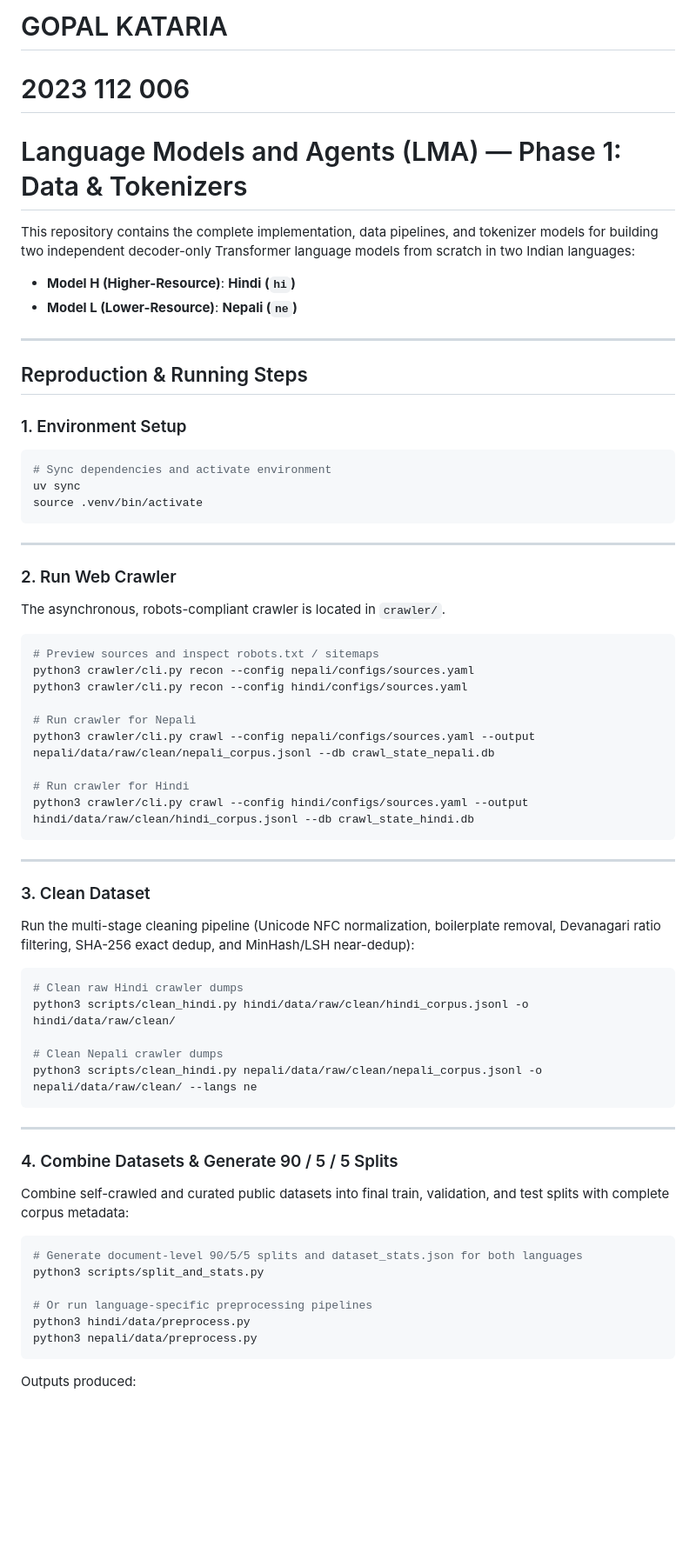
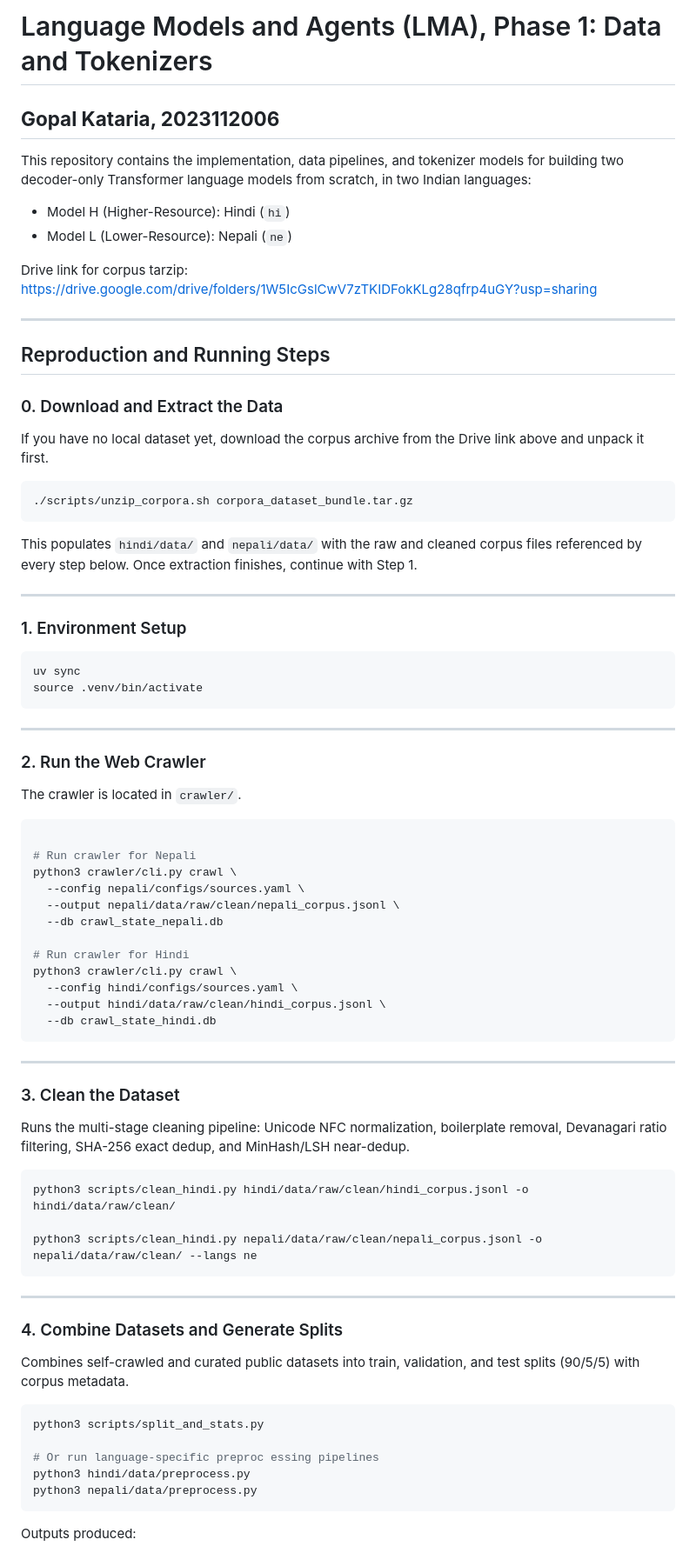
Before and after one commit to bropal404/indic-lm, a Markdown page: README.md, the part around one of its changes. Shown at 87% size. Rendered like a GitHub page; blank space fills up the shorter version.

Commit message:
"182853IST210826" Save working tree

````diff
--- a/README.md
+++ b/README.md
@@ -1,71 +1,82 @@
-# GOPAL KATARIA
+# Language Models and Agents (LMA), Phase 1: Data and Tokenizers
 
-# 2023 112 006
+## **Gopal Kataria, 2023112006**
 
+This repository contains the implementation, data pipelines, and tokenizer models for building two decoder-only Transformer language models from scratch, in two Indian languages:
 
+- Model H (Higher-Resource): Hindi (`hi`)
+- Model L (Lower-Resource): Nepali (`ne`)
 
-# Language Models and Agents (LMA) — Phase 1: Data & Tokenizers
-
-This repository contains the complete implementation, data pipelines, and tokenizer models for building two independent decoder-only Transformer language models from scratch in two Indian languages:
-- **Model H (Higher-Resource)**: **Hindi (`hi`)**
-- **Model L (Lower-Resource)**: **Nepali (`ne`)**
+Drive link for corpus tarzip: [https://drive.google.com/drive/folders/1W5IcGslCwV7zTKIDFokKLg28qfrp4uGY?usp=sharing](https://drive.google.com/drive/folders/1W5IcGslCwV7zTKIDFokKLg28qfrp4uGY?usp=sharing)
 
 ---
 
-## Reproduction & Running Steps
+## Reproduction and Running Steps
+
+### 0. Download and Extract the Data
+
+If you have no local dataset yet, download the corpus archive from the Drive link above and unpack it first.
+
+```bash
+./scripts/unzip_corpora.sh corpora_dataset_bundle.tar.gz
+```
+
+This populates `hindi/data/` and `nepali/data/` with the raw and cleaned corpus files referenced by every step below. Once extraction finishes, continue with Step 1.
+
+---
 
 ### 1. Environment Setup
 
 ```bash
-# Sync dependencies and activate environment
 uv sync
 source .venv/bin/activate
 ```
 
 ---
 
-### 2. Run Web Crawler
+### 2. Run the Web Crawler
 
-The asynchronous, robots-compliant crawler is located in `crawler/`.
+The crawler is located in `crawler/`.
 
 ```bash
-# Preview sources and inspect robots.txt / sitemaps
-python3 crawler/cli.py recon --config nepali/configs/sources.yaml
-python3 crawler/cli.py recon --config hindi/configs/sources.yaml
 
 # Run crawler for Nepali
-python3 crawler/cli.py crawl --config nepali/configs/sources.yaml --output nepali/data/raw/clean/nepali_corpus.jsonl --db crawl_state_nepali.db
+python3 crawler/cli.py crawl \
+  --config nepali/configs/sources.yaml \
+  --output nepali/data/raw/clean/nepali_corpus.jsonl \
+  --db crawl_state_nepali.db
 
 # Run crawler for Hindi
-python3 crawler/cli.py crawl --config hindi/configs/sources.yaml --output hindi/data/raw/clean/hindi_corpus.jsonl --db crawl_state_hindi.db
+python3 crawler/cli.py crawl \
+  --config hindi/configs/sources.yaml \
+  --output hindi/data/raw/clean/hindi_corpus.jsonl \
+  --db crawl_state_hindi.db
 ```
 
 ---
 
-### 3. Clean Dataset
+### 3. Clean the Dataset
 
-Run the multi-stage cleaning pipeline (Unicode NFC normalization, boilerplate removal, Devanagari ratio filtering, SHA-256 exact dedup, and MinHash/LSH near-dedup):
+Runs the multi-stage cleaning pipeline: Unicode NFC normalization, boilerplate removal, Devanagari ratio filtering, SHA-256 exact dedup, and MinHash/LSH near-dedup.
 
 ```bash
-# Clean raw Hindi crawler dumps
 python3 scripts/clean_hindi.py hindi/data/raw/clean/hindi_corpus.jsonl -o hindi/data/raw/clean/
 
-# Clean Nepali crawler dumps
 python3 scripts/clean_hindi.py nepali/data/raw/clean/nepali_corpus.jsonl -o nepali/data/raw/clean/ --langs ne
 ```
 
 ---
 
-### 4. Combine Datasets & Generate 90 / 5 / 5 Splits
+### 4. Combine Datasets and Generate Splits
 
-Combine self-crawled and curated public datasets into final train, validation, and test splits with complete corpus metadata:
+Combines self-crawled and curated public datasets into train, validation, and test splits (90/5/5) with corpus metadata.
 
 ```bash
-# Generate document-level 90/5/5 splits and dataset_stats.json for both languages
 python3 scripts/split_and_stats.py
 
-# Or run language-specific preprocessing pipelines
+# Or run language-specific preproc essing pipelines
 python3 hindi/data/preprocess.py
 python3 nepali/data/preprocess.py
 ```
+
 Outputs produced:
````
Also changed, not shown: other parts of README.md (+21 -15 lines).
